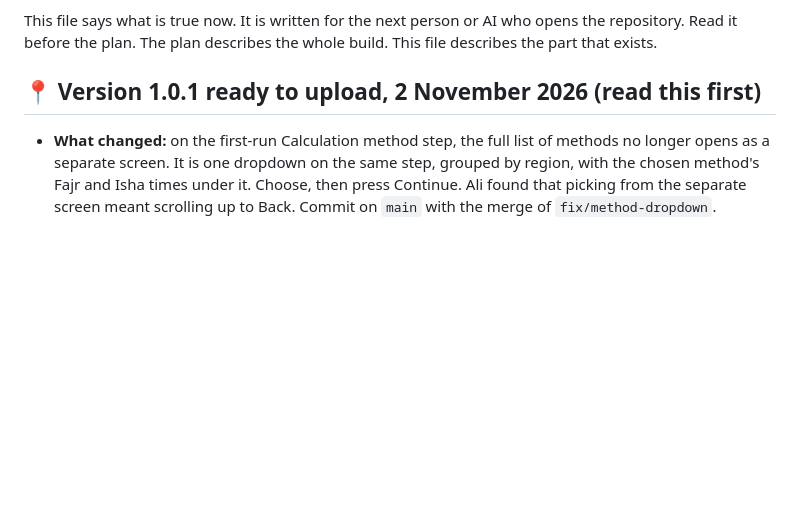
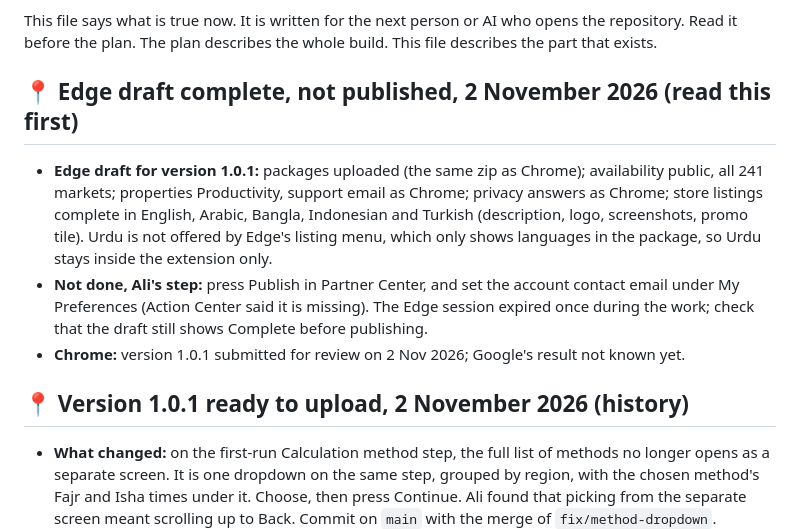
Before and after one commit to aliimrankhan86/sajdatime-extension, a Markdown page: docs/HANDOVER.md, the part around the change. Rendered like a GitHub page; blank space fills up the shorter version.

Commit message:
Handover: Edge draft for 1.0.1 complete, not published
Packages, availability, properties, privacy and the five store listings are filled in
on Partner Center. Edge does not offer Urdu because its listing menu only shows
languages in the package. Publish and the account contact email are Ali's.

Co-Authored-By: Claude Haiku 5.5 <noreply@anthropic.com>

```diff
--- a/docs/HANDOVER.md
+++ b/docs/HANDOVER.md
@@ -4,7 +4,13 @@
 
 This file says what is true now. It is written for the next person or AI who opens the repository. Read it before the plan. The plan describes the whole build. This file describes the part that exists.
 
-## 📍 Version 1.0.1 ready to upload, 2 November 2026 (read this first)
+## 📍 Edge draft complete, not published, 2 November 2026 (read this first)
+
+- **Edge draft for version 1.0.1:** packages uploaded (the same zip as Chrome); availability public, all 241 markets; properties Productivity, support email as Chrome; privacy answers as Chrome; store listings complete in English, Arabic, Bangla, Indonesian and Turkish (description, logo, screenshots, promo tile). Urdu is not offered by Edge's listing menu, which only shows languages in the package, so Urdu stays inside the extension only.
+- **Not done, Ali's step:** press Publish in Partner Center, and set the account contact email under My Preferences (Action Center said it is missing). The Edge session expired once during the work; check that the draft still shows Complete before publishing.
+- **Chrome:** version 1.0.1 submitted for review on 2 Nov 2026; Google's result not known yet.
+
+## 📍 Version 1.0.1 ready to upload, 2 November 2026 (history)
 
 - **What changed:** on the first-run Calculation method step, the full list of methods no longer opens as a separate screen. It is one dropdown on the same step, grouped by region, with the chosen method's Fajr and Isha times under it. Choose, then press Continue. Ali found that picking from the separate screen meant scrolling up to Back. Commit on `main` with the merge of `fix/method-dropdown`.
 - **Version:** 1.0.1 in `package.json` and `src/manifest.json`. Chrome will not accept a new package with the same number as the one already live, so 1.0.0 cannot be replaced; 1.0.1 is the upload.
```
